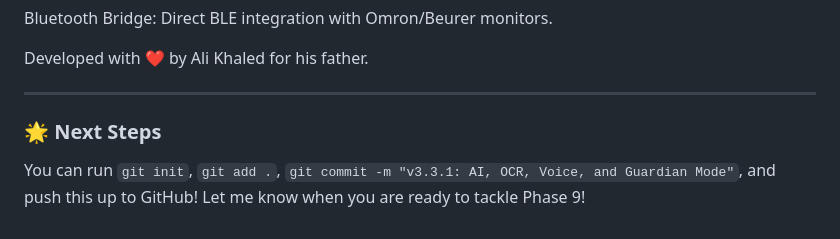
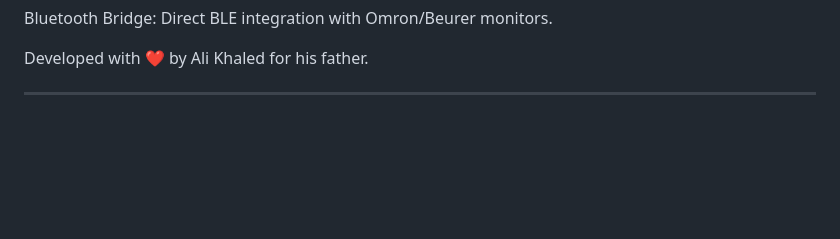
Before and after one commit to Akhamdyy/PressurePal, a Markdown page: README.md, the part around the change. Drawn GitHub-style; blank space fills up the shorter version.

Commit message:
README
Removed the 'Next Steps' section from the README.

```diff
--- a/README.md
+++ b/README.md
@@ -92,6 +92,3 @@ Developed with ❤️ by Ali Khaled for his father.
 
 
 ***
-
-### 🌟 Next Steps
-You can run `git init`, `git add .`, `git commit -m "v3.3.1: AI, OCR, Voice, and Guardian Mode"`, and push this up to GitHub! Let me know when you are ready to tackle Phase 9!
```
